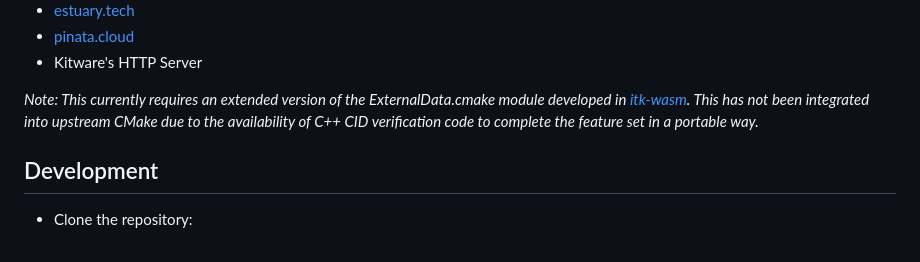
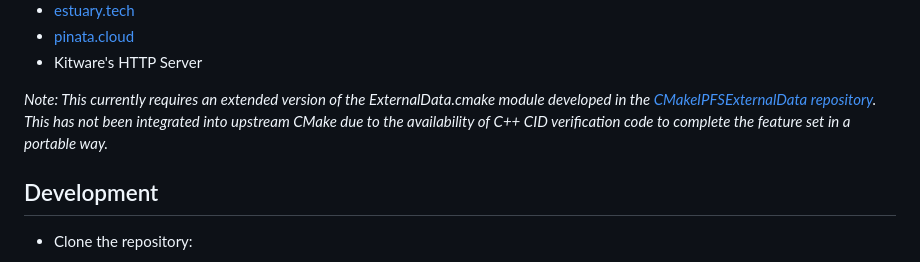
Before and after one commit to InsightSoftwareConsortium/cmake-w3-externaldata-upload, a Markdown page: README.md, the part around the change. Drawn GitHub-style.

Commit message:
docs: update ExternalData.cmake repository

```diff
--- a/README.md
+++ b/README.md
@@ -60,7 +60,7 @@ the following:
 -   [pinata.cloud](https://pinata.cloud)
 -   Kitware\'s HTTP Server
 
-*Note: This currently requires an extended version of the ExternalData.cmake module developed in [itk-wasm](https://github.com/InsightSoftwareConsortium/itk-wasm). This has not been integrated into upstream CMake due to the availability of C++ CID verification code to complete the feature set in a
+*Note: This currently requires an extended version of the ExternalData.cmake module developed in the [CMakeIPFSExternalData repository](https://github.com/InsightSoftwareConsortium/CMakeIPFSExternalData). This has not been integrated into upstream CMake due to the availability of C++ CID verification code to complete the feature set in a
 portable way.*
 
 ## Development
```
